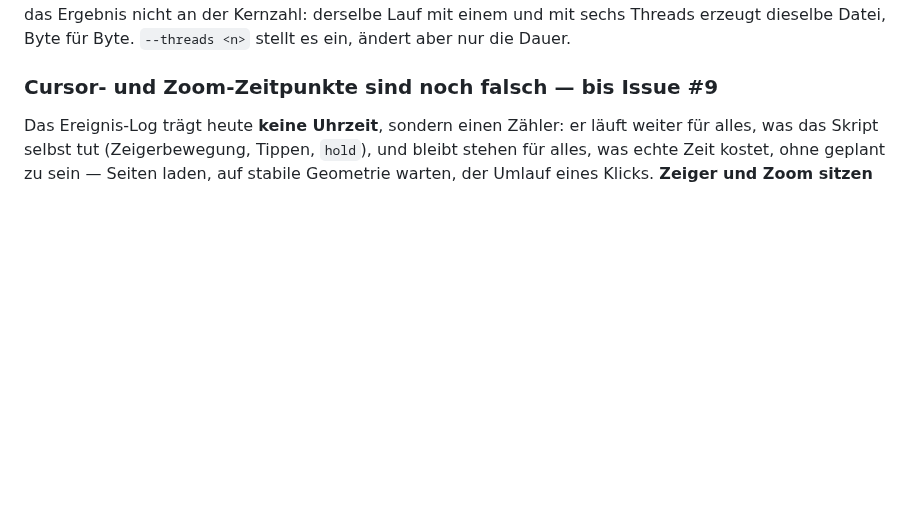
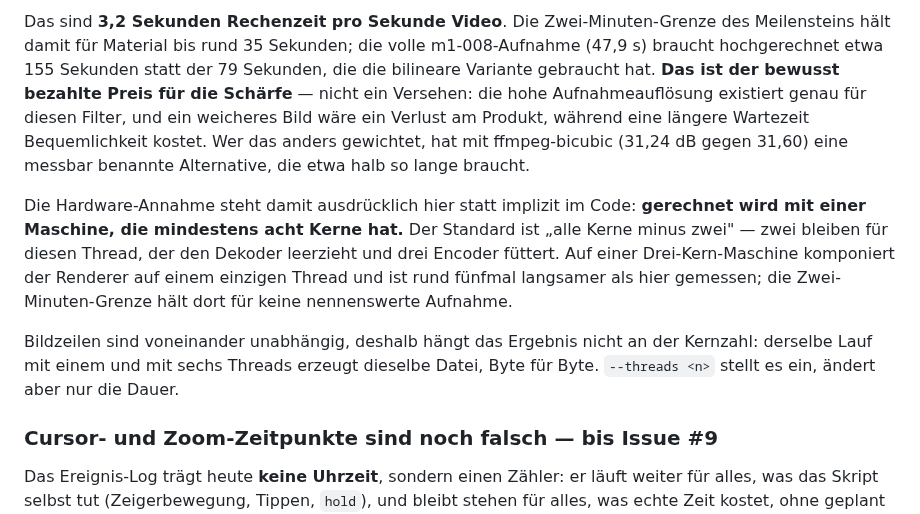
Before and after one commit to PhilflowIO/featurecast, a Markdown page: README.md, the part around one of its changes. GitHub-like rendering; blank space fills up the shorter version.

```diff
--- a/README.md
+++ b/README.md
@@ -135,3 +190,21 @@ Workstation, `artifacts/m1-008`, 47,9 s Video, 2873 Ausgabebilder, drei Formate)
+Das sind **3,2 Sekunden Rechenzeit pro Sekunde Video**. Die Zwei-Minuten-Grenze
+des Meilensteins hält damit für Material bis rund 35 Sekunden; die volle
+m1-008-Aufnahme (47,9 s) braucht hochgerechnet etwa 155 Sekunden statt der 79
+Sekunden, die die bilineare Variante gebraucht hat. **Das ist der bewusst
+bezahlte Preis für die Schärfe** — nicht ein Versehen: die hohe
+Aufnahmeauflösung existiert genau für diesen Filter, und ein weicheres Bild
+wäre ein Verlust am Produkt, während eine längere Wartezeit Bequemlichkeit
+kostet. Wer das anders gewichtet, hat mit ffmpeg-bicubic (31,24 dB gegen 31,60)
+eine messbar benannte Alternative, die etwa halb so lange braucht.
+
+Die Hardware-Annahme steht damit ausdrücklich hier statt implizit im Code:
+**gerechnet wird mit einer Maschine, die mindestens acht Kerne hat.** Der
+Standard ist „alle Kerne minus zwei" — zwei bleiben für diesen Thread, der den
+Dekoder leerzieht und drei Encoder füttert. Auf einer Drei-Kern-Maschine
+komponiert der Renderer auf einem einzigen Thread und ist rund fünfmal langsamer
+als hier gemessen; die Zwei-Minuten-Grenze hält dort für keine
+nennenswerte Aufnahme.
+
 Bildzeilen sind voneinander unabhängig, deshalb hängt das Ergebnis nicht an der
 Kernzahl: derselbe Lauf mit einem und mit sechs Threads erzeugt dieselbe Datei,
 Byte für Byte. `--threads <n>` stellt es ein, ändert aber nur die Dauer.
```
Also changed, not shown: other parts of README.md (+60 -5 lines).
